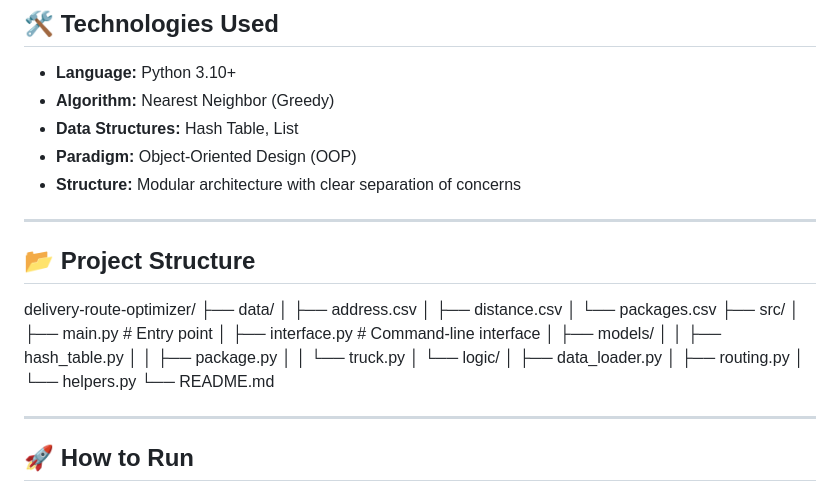
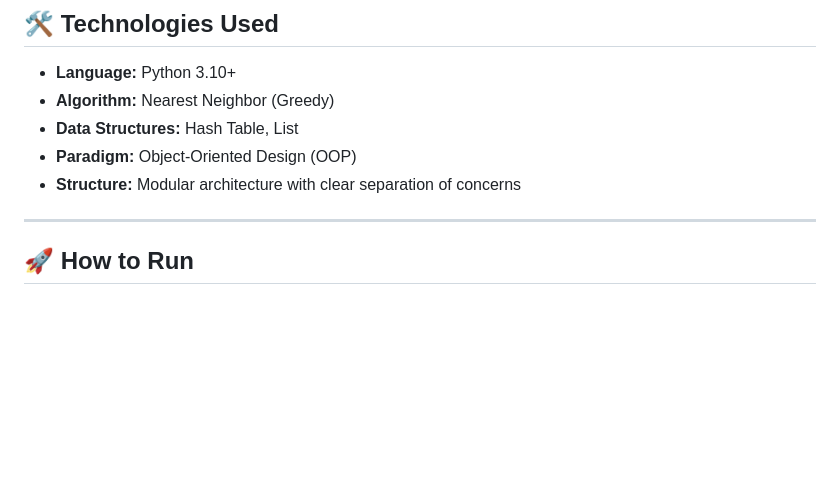
Before and after one commit to GrahamC7/delivery-route-optimizer, a Markdown page: README.md, the part around the change. GitHub-like rendering; blank space fills up the shorter version.

```diff
--- a/README.md
+++ b/README.md
@@ -35,28 +35,6 @@ The simulation delivers packages efficiently, tracks real-time status, and provi
 - **Data Structures:** Hash Table, List
 - **Paradigm:** Object-Oriented Design (OOP)
 - **Structure:** Modular architecture with clear separation of concerns
-
----
-
-## 📂 Project Structure
-
-delivery-route-optimizer/
-├── data/
-│   ├── address.csv
-│   ├── distance.csv
-│   └── packages.csv
-├── src/
-│   ├── main.py                  # Entry point
-│   ├── interface.py             # Command-line interface
-│   ├── models/
-│   │   ├── hash_table.py
-│   │   ├── package.py
-│   │   └── truck.py
-│   └── logic/
-│       ├── data_loader.py
-│       ├── routing.py
-│       └── helpers.py
-└── README.md
 
 ---
 
```
